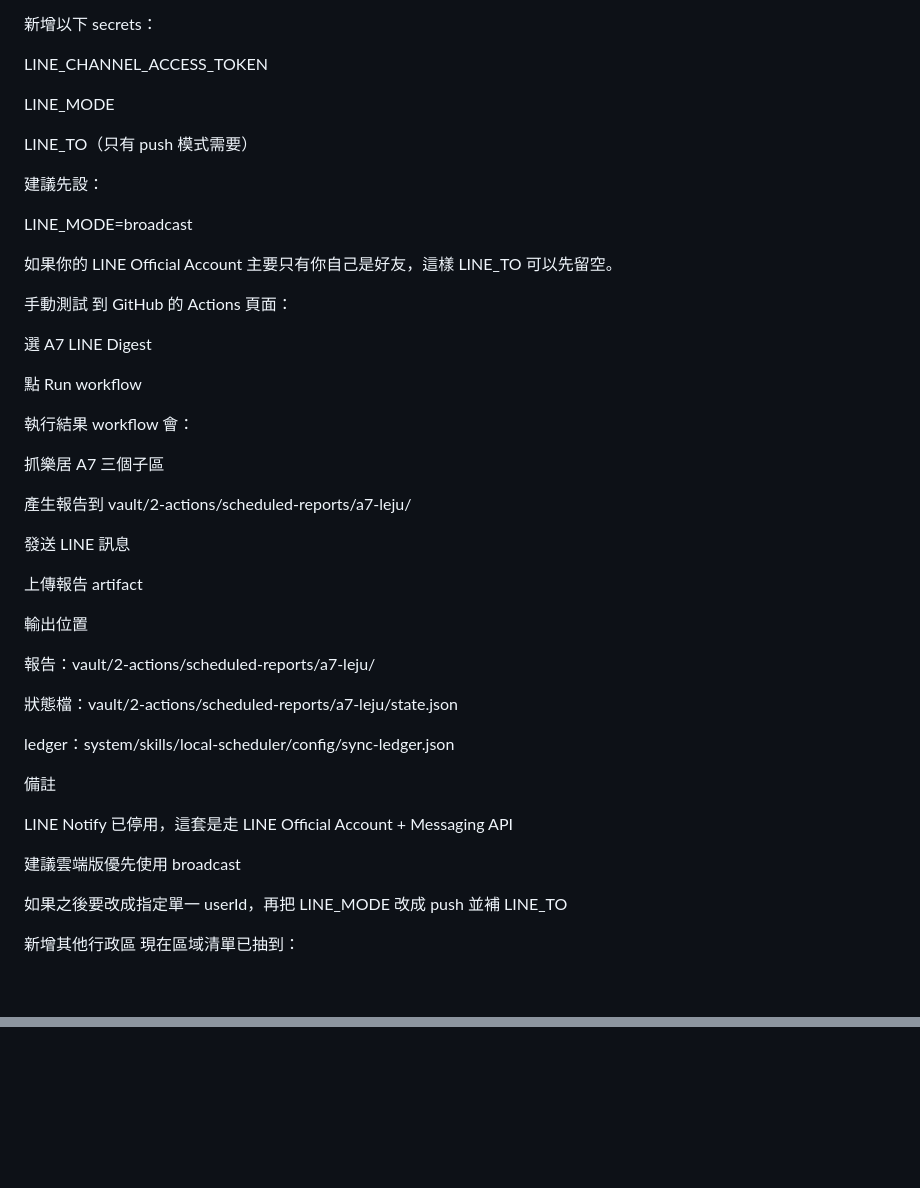
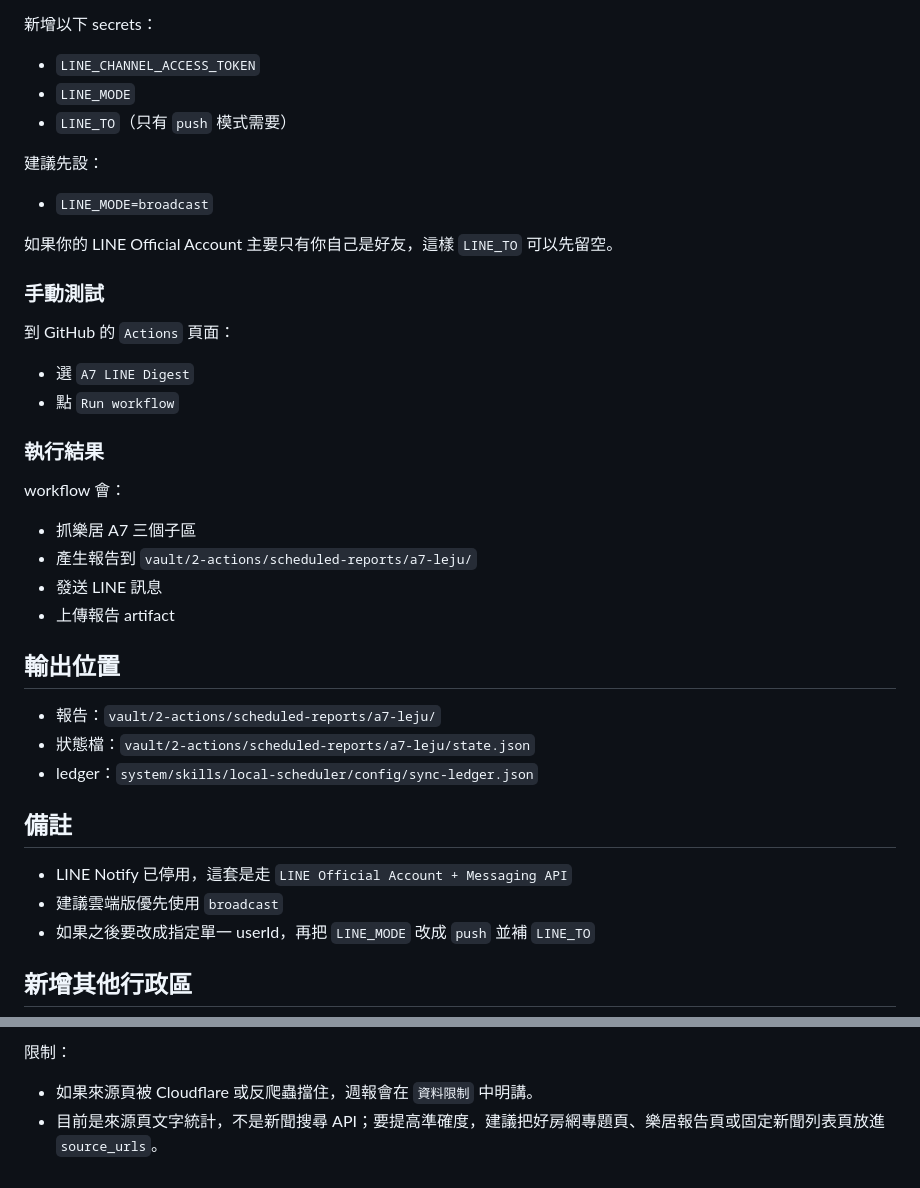
Before and after one commit to yusiao/super-assistant, a Markdown page: docs/a7-line-monitor.md, 2 parts joined by grey strips. GitHub-like rendering; blank space fills up the shorter version.

```diff
--- a/docs/a7-line-monitor.md
+++ b/docs/a7-line-monitor.md
@@ -106,62 +81,45 @@ Actions
 
 新增以下 secrets：
 
-
-LINE_CHANNEL_ACCESS_TOKEN
-
-LINE_MODE
-
-LINE_TO（只有 push 模式需要）
-
+- `LINE_CHANNEL_ACCESS_TOKEN`
+- `LINE_MODE`
+- `LINE_TO`（只有 `push` 模式需要）
 
 建議先設：
 
+- `LINE_MODE=broadcast`
 
-LINE_MODE=broadcast
+如果你的 LINE Official Account 主要只有你自己是好友，這樣 `LINE_TO` 可以先留空。
 
+### 手動測試
 
-如果你的 LINE Official Account 主要只有你自己是好友，這樣 LINE_TO 可以先留空。
+到 GitHub 的 `Actions` 頁面：
 
-手動測試
-到 GitHub 的 Actions 頁面：
+- 選 `A7 LINE Digest`
+- 點 `Run workflow`
 
+### 執行結果
 
-選 A7 LINE Digest
-
-點 Run workflow
-
-
-執行結果
 workflow 會：
 
+- 抓樂居 A7 三個子區
+- 產生報告到 `vault/2-actions/scheduled-reports/a7-leju/`
+- 發送 LINE 訊息
+- 上傳報告 artifact
 
-抓樂居 A7 三個子區
+## 輸出位置
 
-產生報告到 vault/2-actions/scheduled-reports/a7-leju/
+- 報告：`vault/2-actions/scheduled-reports/a7-leju/`
+- 狀態檔：`vault/2-actions/scheduled-reports/a7-leju/state.json`
+- ledger：`system/skills/local-scheduler/config/sync-ledger.json`
 
-發送 LINE 訊息
+## 備註
 
-上傳報告 artifact
+- LINE Notify 已停用，這套是走 `LINE Official Account + Messaging API`
+- 建議雲端版優先使用 `broadcast`
+- 如果之後要改成指定單一 userId，再把 `LINE_MODE` 改成 `push` 並補 `LINE_TO`
 
+## 新增其他行政區
 
-輸出位置
-
-報告：vault/2-actions/scheduled-reports/a7-leju/
-
-狀態檔：vault/2-actions/scheduled-reports/a7-leju/state.json
-
-ledger：system/skills/local-scheduler/config/sync-ledger.json
-
-
-備註
-
-LINE Notify 已停用，這套是走 LINE Official Account + Messaging API
-
-建議雲端版優先使用 broadcast
-
-如果之後要改成指定單一 userId，再把 LINE_MODE 改成 push 並補 LINE_TO
-
-
-新增其他行政區
 現在區域清單已抽到：
 
@@ -202,0 +218,4 @@ new_build_list_url 先保留給後續擴充新上架建案與預售建案網址
+限制：
+
+- 如果來源頁被 Cloudflare 或反爬蟲擋住，週報會在 `資料限制` 中明講。
+- 目前是來源頁文字統計，不是新聞搜尋 API；要提高準確度，建議把好房網專題頁、樂居報告頁或固定新聞列表頁放進 `source_urls`。
```
Also changed, not shown: other parts of docs/a7-line-monitor.md (+116 -84 lines).
